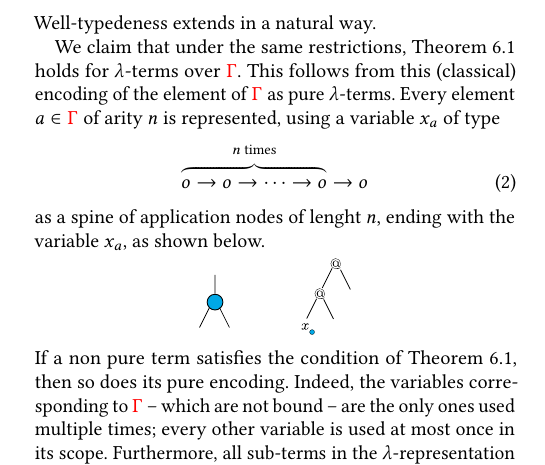
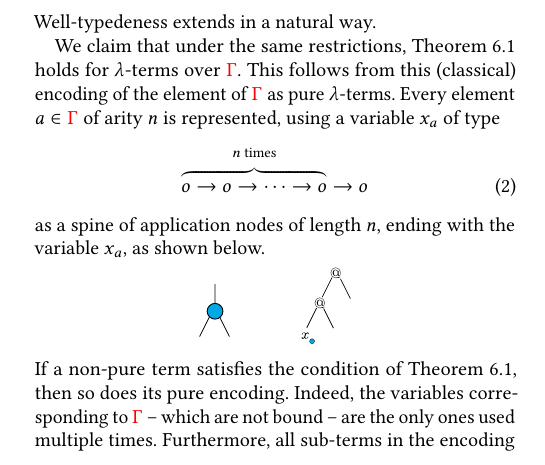
Before and after one commit to adoumane/Tree-Functions, a LaTeX paper (main.tex, which reads stt-derivable-amina.tex): part of one column of page 10 of 39, cut so that both start at the same text. Compiled offline with pdfLaTeX.

Commit message:
section 6

```diff
--- a/stt-derivable-amina.tex
+++ b/stt-derivable-amina.tex
@@ -18,14 +18,14 @@ Well-typedeness extends in a natural way.
 
 We claim that under the same restrictions, Theorem~\ref{thm:normalise} holds for $\lambda$-terms over $\rGamma$. This follows from this (classical) encoding of the element of $\rGamma$ as pure $\lambda$-terms.
 Every element  $a \in \rGamma$ of arity $n$ is represented, using  a variable $x_a$ of type
-\begin{align}
+\begin{align}\label{eq:low-order-type}
 \overbrace{\otype \to \otype \to \cdots \to \otype}^{\text{$n$ times}} \to \otype
 \end{align}
-as a spine of application nodes of lenght $n$, ending with the variable $x_a$, as shown below.
+as a spine of application nodes of length $n$, ending with the variable $x_a$, as shown below.
 \begin{center}
 \includegraphics[scale=.4]{pictures/encode-gamma}
 \end{center}
-If a non pure term satisfies the condition of Theorem~\ref{thm:normalise}, then so does its pure encoding. Indeed, the variables corresponding to $\rGamma$  -- which are not bound -- are the only ones used multiple times; every other variable is used at most once in its scope.   Furthermore, all sub-terms in the $\lambda$-representation have type of the form~\eqref{eq:low-order-type}, with $n$ being at most the maximal arity of letters in $\rGamma$. Summing up, the encoding of a non-pure $\lambda$-term is linear and can be typed using a bounded set of types, and therefore it falls under the scope of Theorem~\ref{thm:normalise}.
+If a non-pure term satisfies the condition of Theorem~\ref{thm:normalise}, then so does its pure encoding. Indeed, the variables corresponding to $\rGamma$  -- which are not bound -- are the only ones used multiple times.  Furthermore, all sub-terms in the encoding have type of the form~\eqref{eq:low-order-type}, with $n$ being at most the maximal arity of letters in $\rGamma$. Summing up, the encoding of a non-pure $\lambda$-term is linear and can be typed using a bounded set of types, and therefore it falls under the scope of Theorem~\ref{thm:normalise}.
 
 \subsection{Evaluation of register updates}
 \label{sec:updates-endgame}
```
